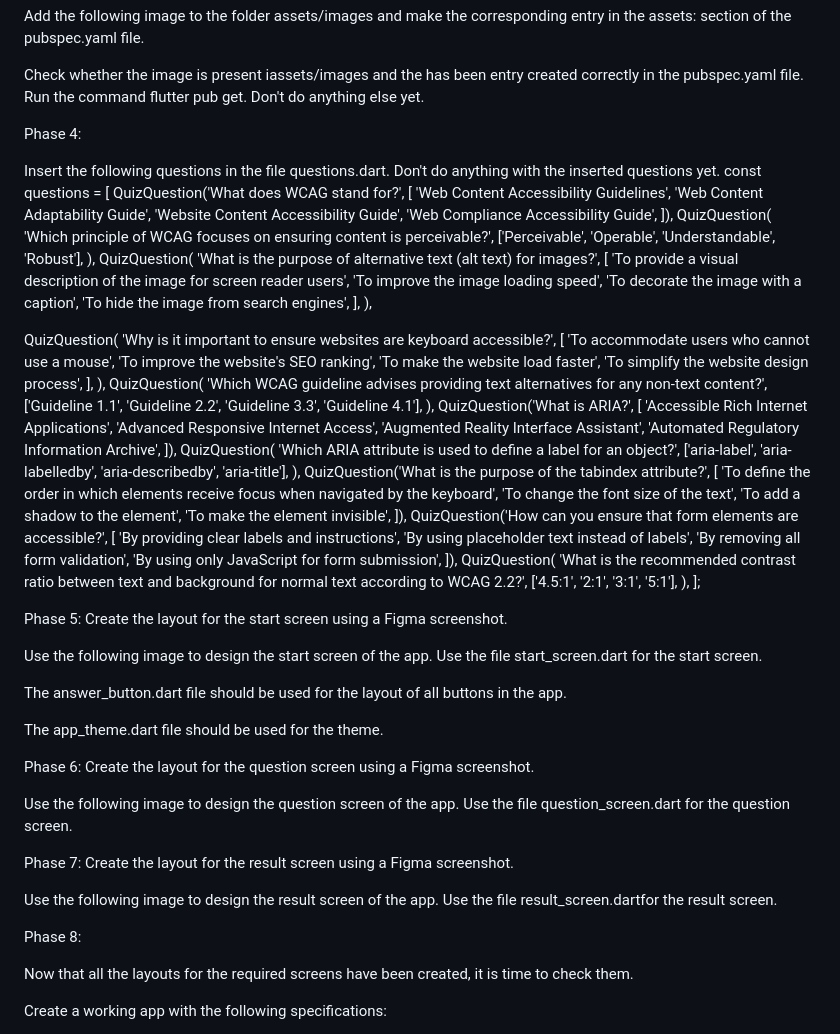
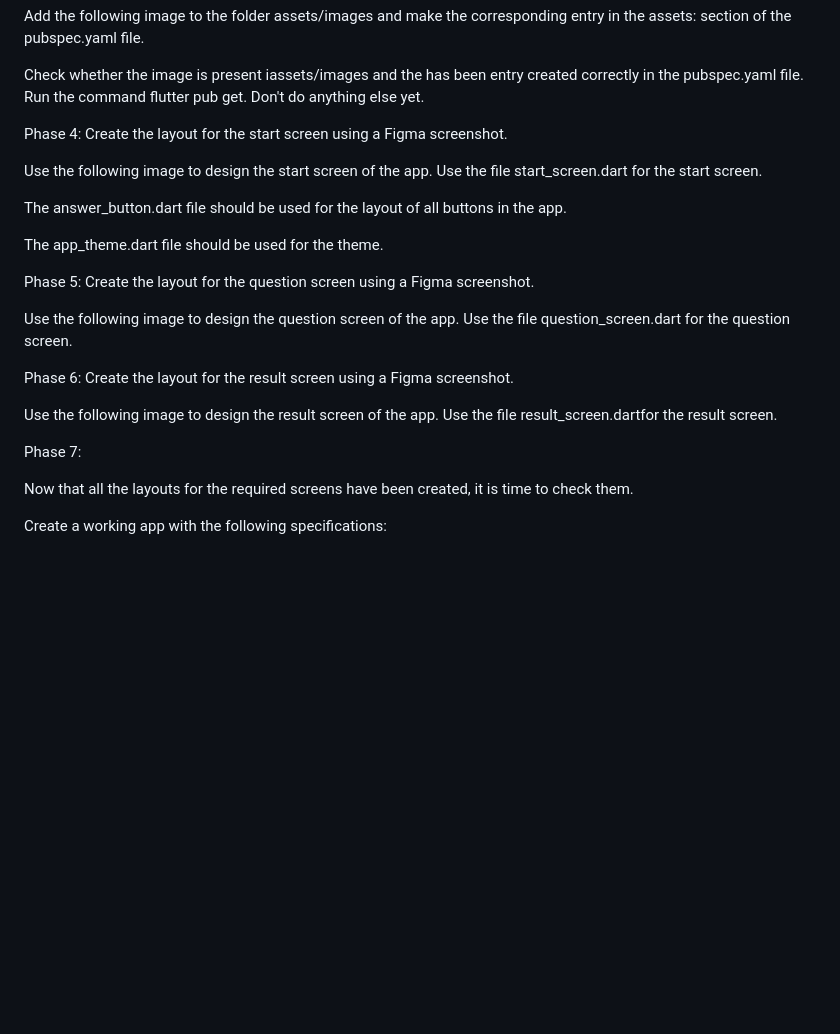
Before and after one commit to petra1/a_quiz, a Markdown page: README.md, the part around the change. Drawn GitHub-style; blank space fills up the shorter version.

```diff
--- a/README.md
+++ b/README.md
@@ -46,73 +46,8 @@ Run the command flutter pub get.
 Don't do anything else yet.
 
 
+
 Phase 4:
-
-Insert  the following questions in the file questions.dart.
-Don't do anything with the inserted questions yet.
-const questions = [
-  QuizQuestion('What does WCAG stand for?', [
-    'Web Content Accessibility Guidelines',
-    'Web Content Adaptability Guide',
-    'Website Content Accessibility Guide',
-    'Web Compliance Accessibility Guide',
-  ]),
-  QuizQuestion(
-    'Which principle of WCAG focuses on ensuring content is perceivable?',
-    ['Perceivable', 'Operable', 'Understandable', 'Robust'],
-  ),
-  QuizQuestion(
-    'What is the purpose of alternative text (alt text) for images?',
-    [
-      'To provide a visual description of the image for screen reader users',
-      'To improve the image loading speed',
-      'To decorate the image with a caption',
-      'To hide the image from search engines',
-    ],
-  ),
-
-  QuizQuestion(
-    'Why is it important to ensure websites are keyboard accessible?',
-    [
-      'To accommodate users who cannot use a mouse',
-      'To improve the website\'s SEO ranking',
-      'To make the website load faster',
-      'To simplify the website design process',
-    ],
-  ),
-  QuizQuestion(
-    'Which WCAG guideline advises providing text alternatives for any non-text content?',
-    ['Guideline 1.1', 'Guideline 2.2', 'Guideline 3.3', 'Guideline 4.1'],
-  ),
-  QuizQuestion('What is ARIA?', [
-    'Accessible Rich Internet Applications',
-    'Advanced Responsive Internet Access',
-    'Augmented Reality Interface Assistant',
-    'Automated Regulatory Information Archive',
-  ]),
-  QuizQuestion(
-    'Which ARIA attribute is used to define a label for an object?',
-    ['aria-label', 'aria-labelledby', 'aria-describedby', 'aria-title'],
-  ),
-  QuizQuestion('What is the purpose of the tabindex attribute?', [
-    'To define the order in which elements receive focus when navigated by the keyboard',
-    'To change the font size of the text',
-    'To add a shadow to the element',
-    'To make the element invisible',
-  ]),
-  QuizQuestion('How can you ensure that form elements are accessible?', [
-    'By providing clear labels and instructions',
-    'By using placeholder text instead of labels',
-    'By removing all form validation',
-    'By using only JavaScript for form submission',
-  ]),
-  QuizQuestion(
-    'What is the recommended contrast ratio between text and background for normal text according to WCAG 2.2?',
-    ['4.5:1', '2:1', '3:1', '5:1'],
-  ),
-];
-
-Phase 5:
 Create the layout for the start screen using a Figma screenshot.
 
 Use the following image to design
@@ -123,21 +58,21 @@ The answer_button.dart file should be used for the layout of all buttons in the
 The app_theme.dart file should be used for the theme.
 
 
-Phase 6:
+Phase 5:
 Create the layout for the question screen using a Figma screenshot.
 
 Use the following image to design
 the question screen of the app. Use the file question_screen.dart for the question screen.
 
 
-Phase 7:
+Phase 6:
 Create the layout for the result screen using a Figma screenshot.
 
 Use the following image to design
 the result screen of the app. Use the file result_screen.dartfor the result screen.
 
 
-Phase 8:
+Phase 7:
 
 Now that all the layouts for the required screens have been created, it is time to check them.
 
```
